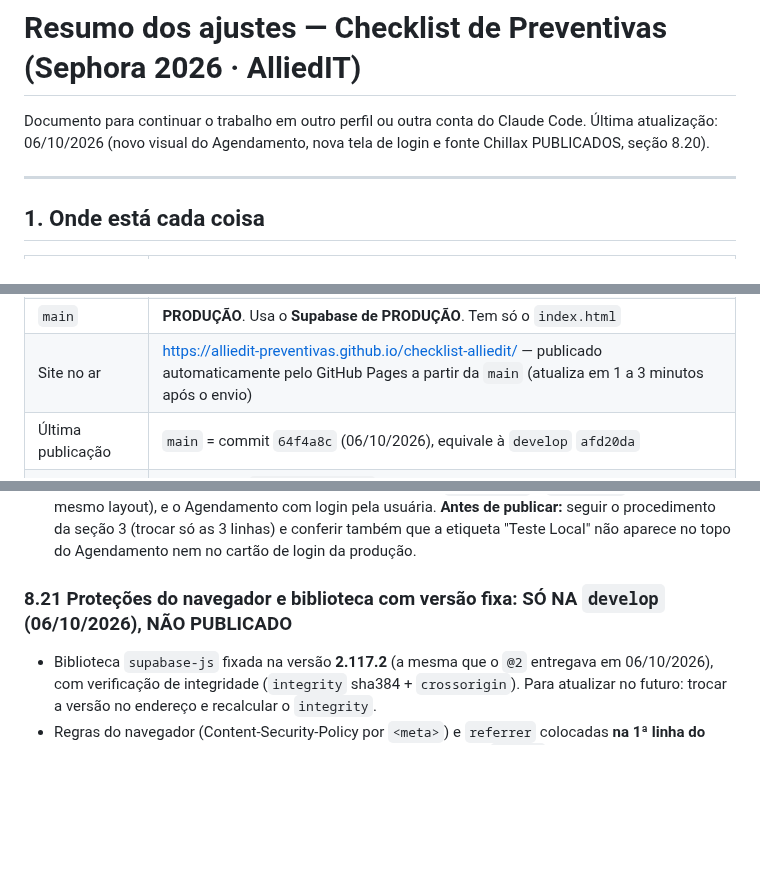
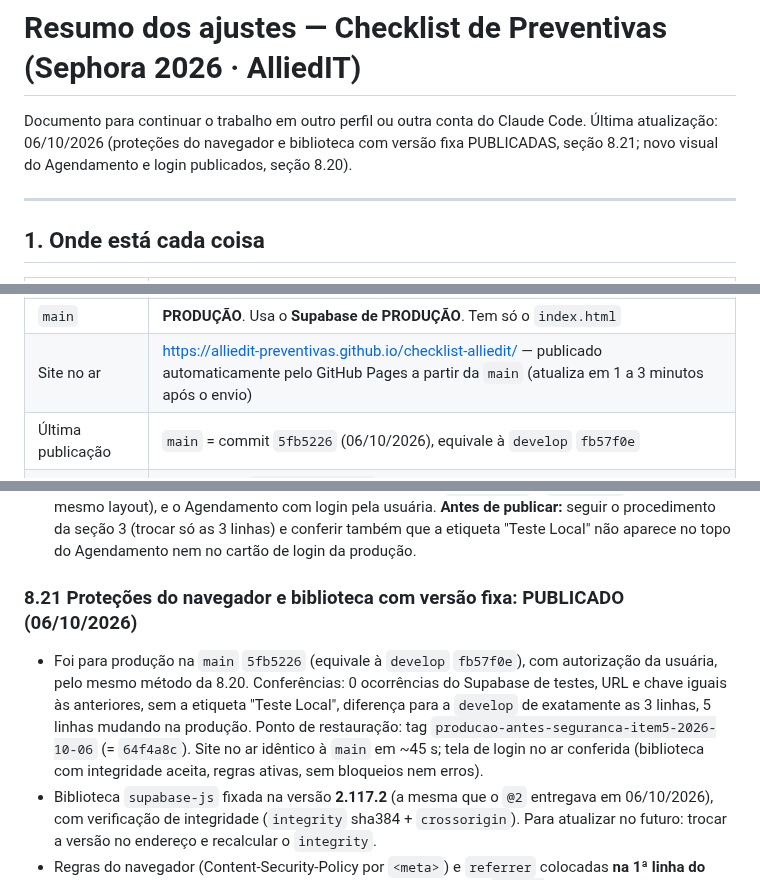
Before and after one commit to alliedit-preventivas/checklist-alliedit, a Markdown page: RESUMO-AJUSTES.md, 3 parts joined by grey strips. Drawn GitHub-style; blank space fills up the shorter version.

Commit message:
RESUMO: registra a publicação 5fb5226 (proteções do navegador) e o novo ponto de restauração
Co-Authored-By: Claude Opus 5.5 <noreply@anthropic.com>

```diff
--- a/RESUMO-AJUSTES.md
+++ b/RESUMO-AJUSTES.md
@@ -1,7 +1,7 @@
 # Resumo dos ajustes — Checklist de Preventivas (Sephora 2026 · AlliedIT)
 
 Documento para continuar o trabalho em outro perfil ou outra conta do Claude Code.
-Última atualização: 06/10/2026 (novo visual do Agendamento, nova tela de login e fonte Chillax PUBLICADOS, seção 8.20).
+Última atualização: 06/10/2026 (proteções do navegador e biblioteca com versão fixa PUBLICADAS, seção 8.21; novo visual do Agendamento e login publicados, seção 8.20).
 
 ---
 
@@ -13,7 +13,7 @@ Documento para continuar o trabalho em outro perfil ou outra conta do Claude Cod
 | `develop` | Desenvolvimento/testes. Usa o **Supabase de TESTES** e mostra a etiqueta "Teste Local" no topo |
 | `main` | **PRODUÇÃO**. Usa o **Supabase de PRODUÇÃO**. Tem só o `index.html` |
 | Site no ar | https://alliedit-preventivas.github.io/checklist-alliedit/ — publicado automaticamente pelo GitHub Pages a partir da `main` (atualiza em 1 a 3 minutos após o envio) |
-| Última publicação | `main` = commit `64f4a8c` (06/10/2026), equivale à `develop` `afd20da` |
+| Última publicação | `main` = commit `5fb5226` (06/10/2026), equivale à `develop` `fb57f0e` |
 | Pasta principal do projeto (desde 03/10/2026) | Computador `DESKTOP-9DUKAL6`, em `F:\_Projetos_AlliedIT\Portal_Preventivas_v1` (disco local, **não** está no Google Drive). Ao lado do `checklist-alliedit` ficam as planilhas, os arquivos de apoio (`Rio Sul.pdf`, `Parque Sephora.txt`, pasta `_imagens`) e as pastas de backup `bkp_prod` e `bkp_teste` |
 | Cópia antiga | A pasta desatualizada do outro computador foi trazida para este, em `F:\_Projetos_AlliedIT\#Nao-Mexer-Mais` (projeto antigo em `Portal_Preventivas_NAO-MEXER-MAIS\checklist-alliedit-v1`), como backup por alguns dias (03/10/2026). **Não trabalhar nela.** Conferido: todo o código dela já está no GitHub (sem ajustes pendentes). Só nela existem as tags locais `antes-tema-cores`, `antes-painel-gestao-novo` e `antes-escala-fontes` (as versões que elas marcam estão no histórico do GitHub) e 7 arquivos fora do código, **já copiados para a pasta principal** (ver abaixo). Com isso, a cópia antiga pode ser excluída sem perda |
 
@@ -407,7 +408,8 @@ Quando o técnico corrige o último campo obrigatório que faltava, aparece a ja
 - Maquetes e recortes usados no desenho ficam em `_propostas/` (ignorada pelo Git só neste computador, via `.git/info/exclude`). O letreiro neon "FOCO #NO FOCO DO CLIENTE" foi guardado para outros projetos em `_Imagens_Arquivos/Allied_Identidade/Letreiro_Foco_no_Foco/`.
 - Testado no localhost (banco de testes): tela de login, links `?tecnico=1` e `?painel=1` (sem erros, mesmo layout), e o Agendamento com login pela usuária. **Antes de publicar:** seguir o procedimento da seção 3 (trocar só as 3 linhas) e conferir também que a etiqueta "Teste Local" não aparece no topo do Agendamento nem no cartão de login da produção.
 
-### 8.21 Proteções do navegador e biblioteca com versão fixa: SÓ NA `develop` (06/10/2026), NÃO PUBLICADO
+### 8.21 Proteções do navegador e biblioteca com versão fixa: PUBLICADO (06/10/2026)
+- Foi para produção na `main` `5fb5226` (equivale à `develop` `fb57f0e`), com autorização da usuária, pelo mesmo método da 8.20. Conferências: 0 ocorrências do Supabase de testes, URL e chave iguais às anteriores, sem a etiqueta "Teste Local", diferença para a `develop` de exatamente as 3 linhas, 5 linhas mudando na produção. Ponto de restauração: tag `producao-antes-seguranca-item5-2026-10-06` (= `64f4a8c`). Site no ar idêntico à `main` em ~45 s; tela de login no ar conferida (biblioteca com integridade aceita, regras ativas, sem bloqueios nem erros).
 - Biblioteca `supabase-js` fixada na versão **2.117.2** (a mesma que o `@2` entregava em 06/10/2026), com verificação de integridade (`integrity` sha384 + `crossorigin`). Para atualizar no futuro: trocar a versão no endereço e recalcular o `integrity`.
 - Regras do navegador (Content-Security-Policy por `<meta>`) e `referrer` colocadas **na 1ª linha do arquivo** (cabeçalho extra que existe desde 19/09/2026; é o único `<head>` que o navegador lê). Liberado só o que o sistema usa: o próprio site, `cdn.jsdelivr.net` (biblioteca), Fontshare (fonte), `*.supabase.co` (banco, tempo real e fotos), imagens `data:`/`blob:`. Qualquer serviço novo precisa ser incluído nessa regra.
 - Mensagens de erro na tela sem detalhe técnico (carregar lojas, criar e salvar cadastro); o detalhe continua no console.
```
Also changed, not shown: other parts of RESUMO-AJUSTES.md (+1 -0 lines).
